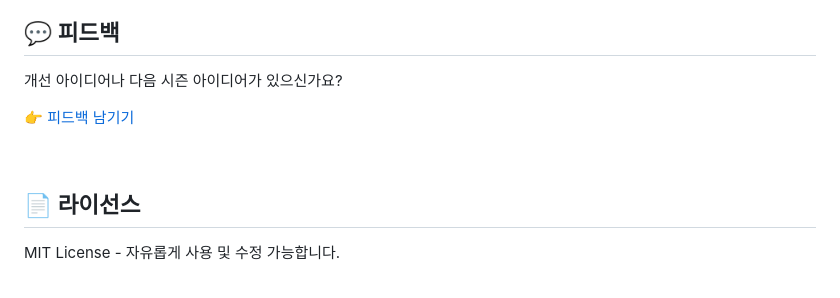
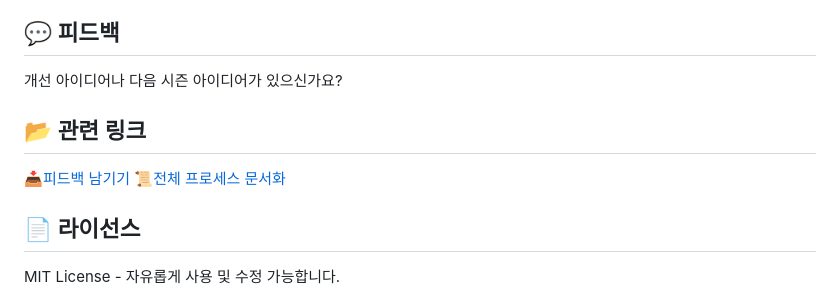
Before and after one commit to josumin0729/lunar-roulette-2026, a Markdown page: README.md, the part around one of its changes. Rendered like a GitHub page.

```diff
--- a/README.md
+++ b/README.md
@@ -143,9 +143,12 @@ python -m http.server 8000
 
 개선 아이디어나 다음 시즌 아이디어가 있으신가요?
 
-👉 [피드백 남기기](https://docs.google.com/forms/d/e/1FAIpQLSdtndkAyHAOxu8W3596eG4YEr4GFajUZuvhyv2q_2FsJ-OBRg/viewform)
 
-<br>
+
+## 📂 관련 링크
+📥[피드백 남기기](https://docs.google.com/forms/d/e/1FAIpQLSdtndkAyHAOxu8W3596eG4YEr4GFajUZuvhyv2q_2FsJ-OBRg/viewform)
+📜[전체 프로세스 문서화](https://pmjsm.notion.site/2026-30600597106e811597dddba067dfdef4)
+
 
 ## 📄 라이선스
 
```
Also changed, not shown: other parts of README.md (+1 -1 lines).
